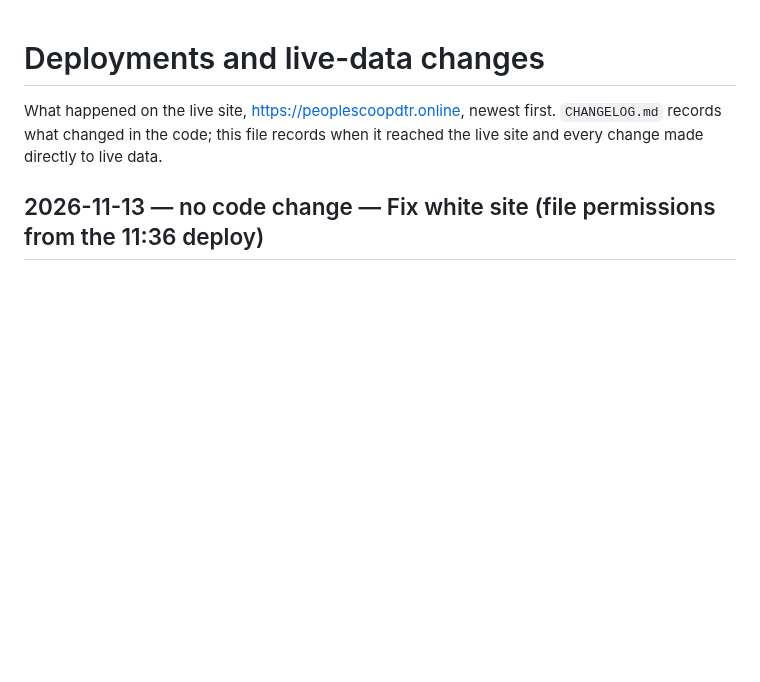
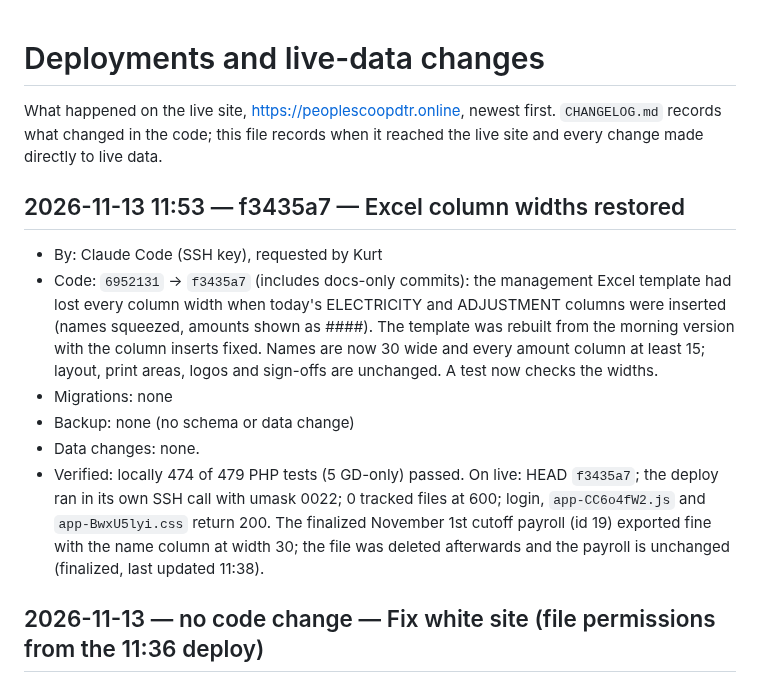
Before and after one commit to aokisan0924/pmpc-mngnt-system, a Markdown page: DEPLOYMENTS.md, the part around the change. GitHub-like rendering; blank space fills up the shorter version.

Commit message:
docs(deploy): log Excel width fix
Co-Authored-By: Claude Opus 5.5 <noreply@anthropic.com>

```diff
--- a/DEPLOYMENTS.md
+++ b/DEPLOYMENTS.md
@@ -1,6 +1,14 @@
 # Deployments and live-data changes
 
 What happened on the live site, https://peoplescoopdtr.online, newest first. `CHANGELOG.md` records what changed in the code; this file records when it reached the live site and every change made directly to live data.
+
+## 2026-11-13 11:53 — f3435a7 — Excel column widths restored
+- By: Claude Code (SSH key), requested by Kurt
+- Code: `6952131` → `f3435a7` (includes docs-only commits): the management Excel template had lost every column width when today's ELECTRICITY and ADJUSTMENT columns were inserted (names squeezed, amounts shown as ####). The template was rebuilt from the morning version with the column inserts fixed. Names are now 30 wide and every amount column at least 15; layout, print areas, logos and sign-offs are unchanged. A test now checks the widths.
+- Migrations: none
+- Backup: none (no schema or data change)
+- Data changes: none.
+- Verified: locally 474 of 479 PHP tests (5 GD-only) passed. On live: HEAD `f3435a7`; the deploy ran in its own SSH call with umask 0022; 0 tracked files at 600; login, `app-CC6o4fW2.js` and `app-BwxU5lyi.css` return 200. The finalized November 1st cutoff payroll (id 19) exported fine with the name column at width 30; the file was deleted afterwards and the payroll is unchanged (finalized, last updated 11:38).
 
 ## 2026-11-13 — no code change — Fix white site (file permissions from the 11:36 deploy)
 - By: Claude Code (SSH key), reported by Kurt
```
